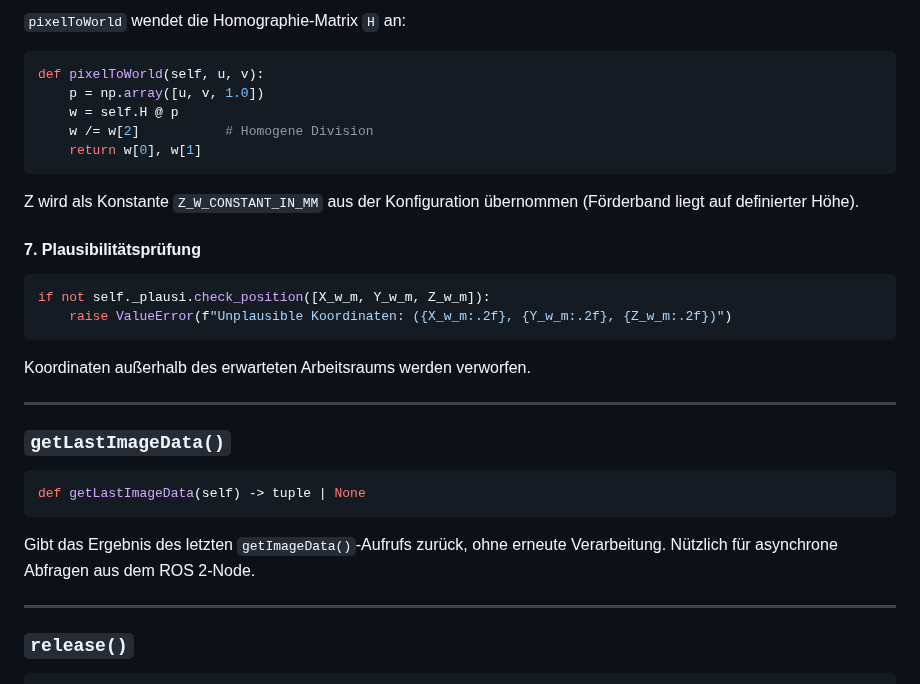
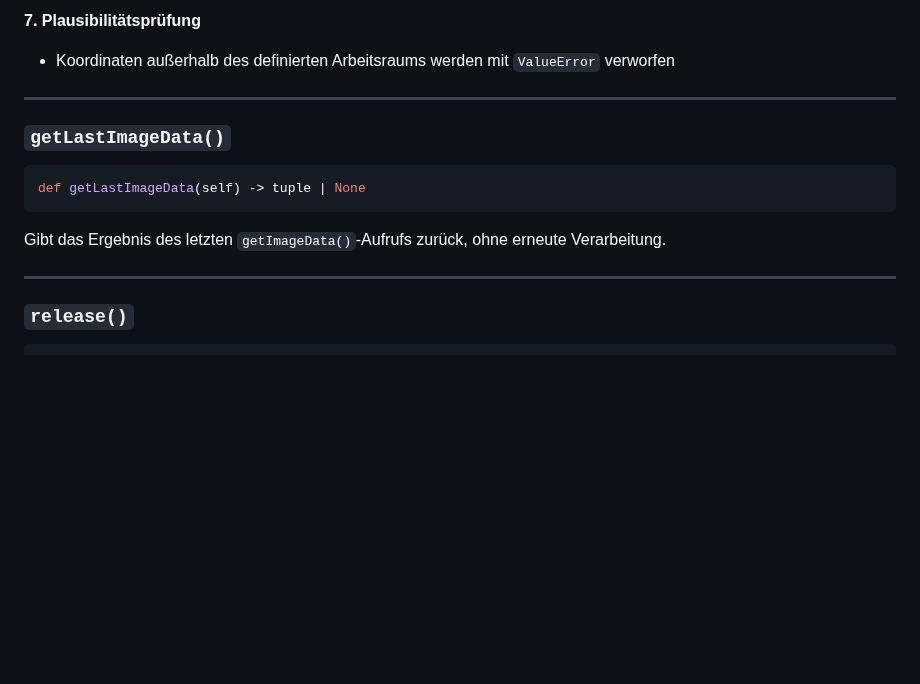
Before and after one commit to derlole/NimSort42, a Markdown page: docs/Louis_doku/open_cv_pipeline.md, the part around one of its changes. Rendered like a GitHub page; blank space fills up the shorter version.

````diff
--- a/docs/Louis_doku/open_cv_pipeline.md
+++ b/docs/Louis_doku/open_cv_pipeline.md
@@ -145,23 +102,5 @@ Y_w_m = -Y_w_m  # Y-Achse invertieren (Pixel-Y läuft nach unten, Welt-Y nach ob
-`pixelToWorld` wendet die Homographie-Matrix `H` an:
-
-```python
-def pixelToWorld(self, u, v):
-    p = np.array([u, v, 1.0])
-    w = self.H @ p
-    w /= w[2]           # Homogene Division
-    return w[0], w[1]
-```
-
-Z wird als Konstante `Z_W_CONSTANT_IN_MM` aus der Konfiguration übernommen (Förderband liegt auf definierter Höhe).
-
-#### 7. Plausibilitätsprüfung
-
-```python
-if not self._plausi.check_position([X_w_m, Y_w_m, Z_w_m]):
-    raise ValueError(f"Unplausible Koordinaten: ({X_w_m:.2f}, {Y_w_m:.2f}, {Z_w_m:.2f})")
-```
-
-Koordinaten außerhalb des erwarteten Arbeitsraums werden verworfen.
+**7. Plausibilitätsprüfung**
+- Koordinaten außerhalb des definierten Arbeitsraums werden mit `ValueError` verworfen
 
 ---
 
@@ -171,7 +110,7 @@ Koordinaten außerhalb des erwarteten Arbeitsraums werden verworfen.
 def getLastImageData(self) -> tuple | None
 ```
 
-Gibt das Ergebnis des letzten `getImageData()`-Aufrufs zurück, ohne erneute Verarbeitung. Nützlich für asynchrone Abfragen aus dem ROS 2-Node.
+Gibt das Ergebnis des letzten `getImageData()`-Aufrufs zurück, ohne erneute Verarbeitung.
 
 ---
 
````
Also changed, not shown: other parts of docs/Louis_doku/open_cv_pipeline.md (+23 -66 lines).
